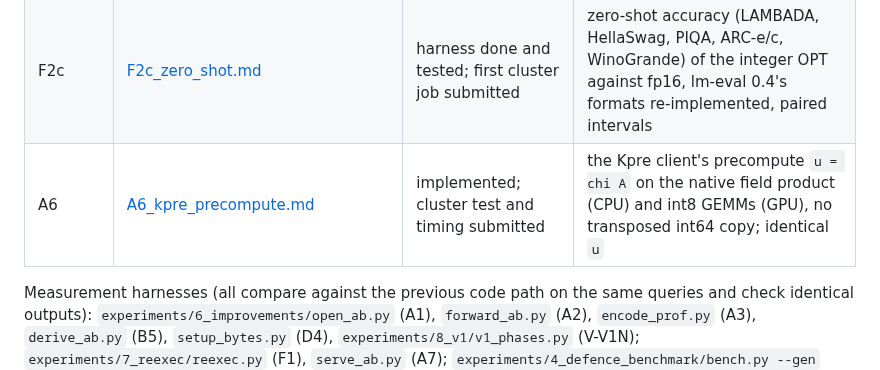
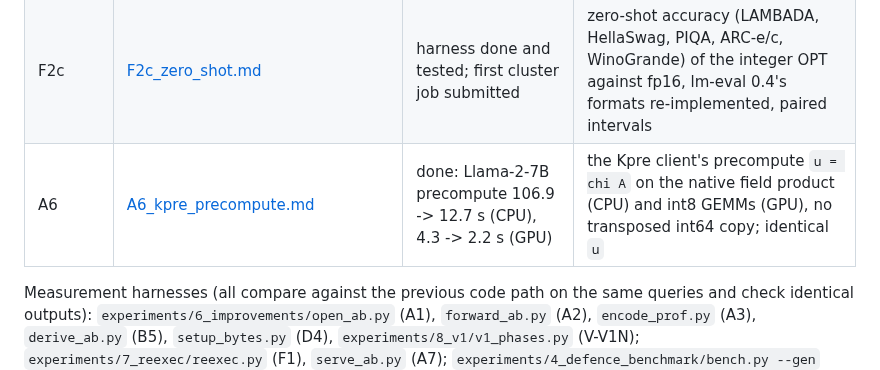
Before and after one commit to flikhamud45/amina-project, a Markdown page: docs/improvements/README.md, the part around the change. Drawn GitHub-style.

```diff
--- a/docs/improvements/README.md
+++ b/docs/improvements/README.md
@@ -26,7 +26,7 @@ of every item is `SP2027_PLAN.md` at the repository root; an item is tagged [DON
 | V-V1N (parts 1-4) | [V_V1N_fast_v1_verifier.md](V_V1N_fast_v1_verifier.md) | implemented, exact; Xeon: 2.49 -> 2.13 s per Llama-2-7B block; native kernels not done | V1's final check and xbar by value (affine-plus-step window tables, one-limb products; the bucket kernel as the native reference), batched GKR chains, batch-inverted logUp, int8 values: bit-identical, `PVI_V1_BUCKETS` |
 | G3-min | [G3_min_adaptive_game.md](G3_min_adaptive_game.md) | done (MNIST, OPT-1.3B) | adaptive game, held-out ranges: the best implementable mixture detects at most 3.1% / 9.7% per path on the MNIST MLP (below 27.7/N); on OPT-1.3B, against the two fixed edits, contribution weighting crosses 27.7/d_ff at layers 6-18 |
 | F2c | [F2c_zero_shot.md](F2c_zero_shot.md) | harness done and tested; first cluster job submitted | zero-shot accuracy (LAMBADA, HellaSwag, PIQA, ARC-e/c, WinoGrande) of the integer OPT against fp16, lm-eval 0.4's formats re-implemented, paired intervals |
-| A6 | [A6_kpre_precompute.md](A6_kpre_precompute.md) | implemented; cluster test and timing submitted | the Kpre client's precompute `u = chi A` on the native field product (CPU) and int8 GEMMs (GPU), no transposed int64 copy; identical `u` |
+| A6 | [A6_kpre_precompute.md](A6_kpre_precompute.md) | done: Llama-2-7B precompute 106.9 -> 12.7 s (CPU), 4.3 -> 2.2 s (GPU) | the Kpre client's precompute `u = chi A` on the native field product (CPU) and int8 GEMMs (GPU), no transposed int64 copy; identical `u` |
 
 Measurement harnesses (all compare against the previous code path on the same queries and check identical
 outputs): `experiments/6_improvements/open_ab.py` (A1), `forward_ab.py` (A2), `encode_prof.py` (A3),
```
Also changed, not shown: SP2027_PLAN2.md (+2 -2 lines), docs/improvements/A6_kpre_precompute.md (+17 -8 lines).
